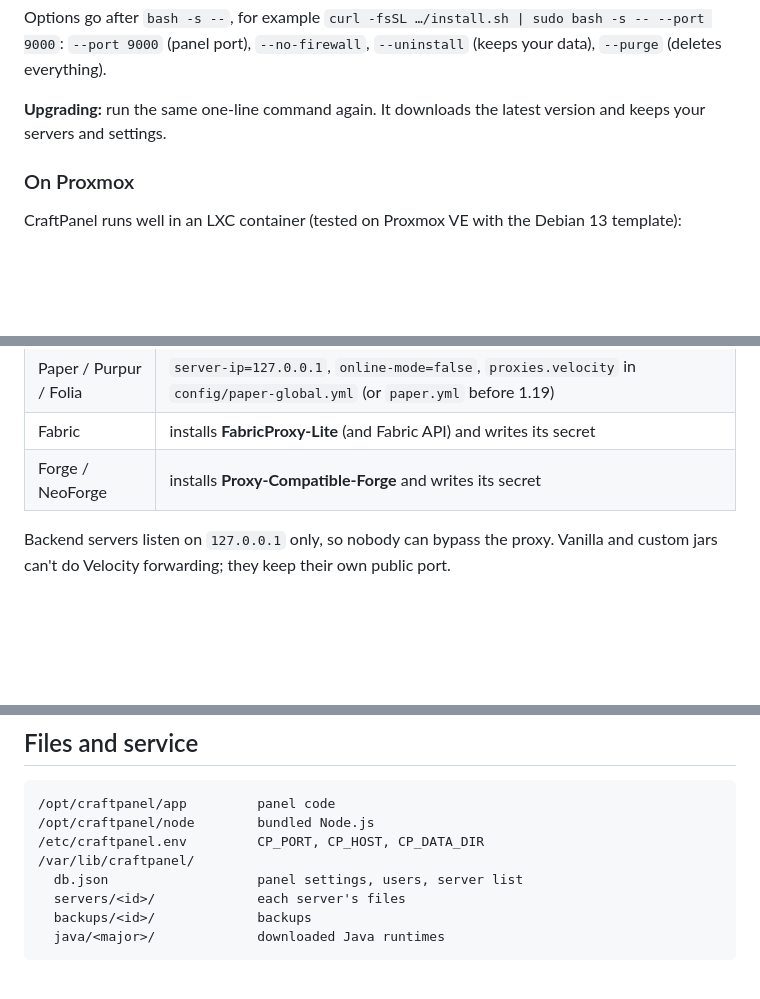
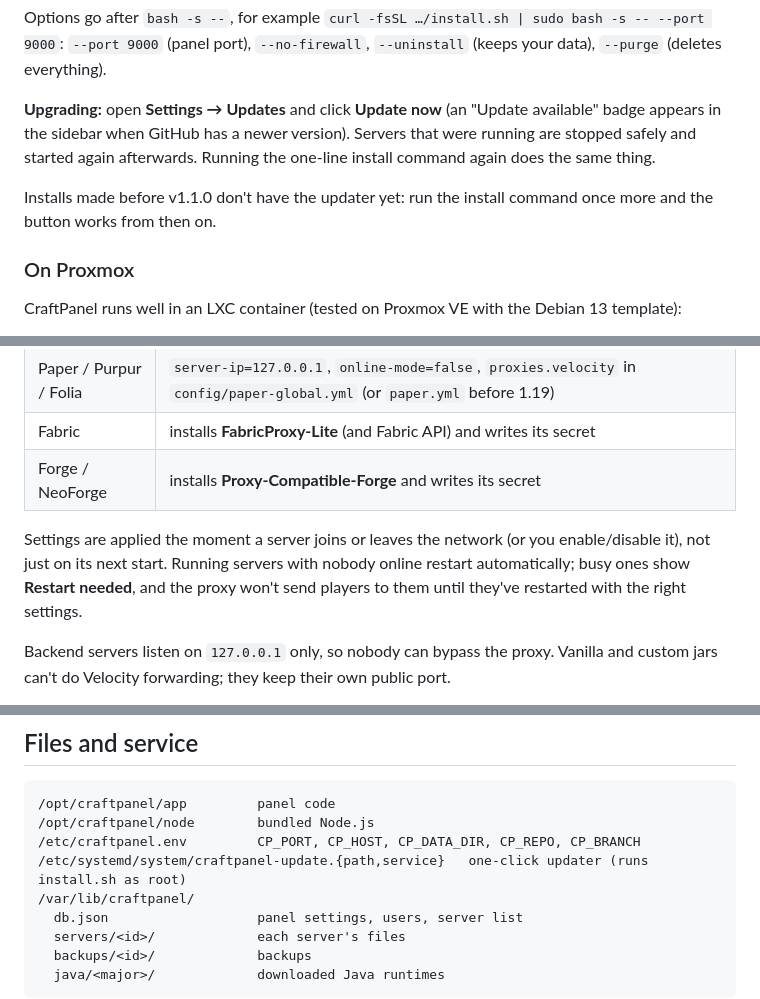
Before and after one commit to metrospeed/craftpanel, a Markdown page: README.md, 3 parts joined by grey strips. Drawn GitHub-style; blank space fills up the shorter version.

Commit message:
Document the Update button and immediate network auto-config
Co-Authored-By: Claude Opus 5.5 <noreply@anthropic.com>

````diff
--- a/README.md
+++ b/README.md
@@ -40,7 +40,9 @@ Then open `http://<your-server-ip>:8080` and create the administrator account.
 Options go after `bash -s --`, for example `curl -fsSL …/install.sh | sudo bash -s -- --port 9000`:
 `--port 9000` (panel port), `--no-firewall`, `--uninstall` (keeps your data), `--purge` (deletes everything).
 
-**Upgrading:** run the same one-line command again. It downloads the latest version and keeps your servers and settings.
+**Upgrading:** open **Settings → Updates** and click **Update now** (an "Update available" badge appears in the sidebar when GitHub has a newer version). Servers that were running are stopped safely and started again afterwards. Running the one-line install command again does the same thing.
+
+Installs made before v1.1.0 don't have the updater yet: run the install command once more and the button works from then on.
 
 ### On Proxmox
 
@@ -74,6 +76,8 @@ Open **Network**, enter your domain (e.g. `play.example.com`) and click **Enable
 | Fabric | installs **FabricProxy-Lite** (and Fabric API) and writes its secret |
 | Forge / NeoForge | installs **Proxy-Compatible-Forge** and writes its secret |
 
+Settings are applied the moment a server joins or leaves the network (or you enable/disable it), not just on its next start. Running servers with nobody online restart automatically; busy ones show **Restart needed**, and the proxy won't send players to them until they've restarted with the right settings.
+
 Backend servers listen on `127.0.0.1` only, so nobody can bypass the proxy. Vanilla and custom jars can't do Velocity forwarding; they keep their own public port.
 
 **DNS:** create an `A` record for `play.example.com` pointing at your public IP, and a wildcard `A` record `*.play.example.com` if you want per-server addresses. On Cloudflare use "DNS only" (grey cloud). Forward TCP 25565 on your router to the machine. The Network page shows the exact records to create.
@@ -103,7 +107,8 @@ Backend servers listen on `127.0.0.1` only, so nobody can bypass the proxy. Vani
 ```
 /opt/craftpanel/app         panel code
 /opt/craftpanel/node        bundled Node.js
-/etc/craftpanel.env         CP_PORT, CP_HOST, CP_DATA_DIR
+/etc/craftpanel.env         CP_PORT, CP_HOST, CP_DATA_DIR, CP_REPO, CP_BRANCH
+/etc/systemd/system/craftpanel-update.{path,service}   one-click updater (runs install.sh as root)
 /var/lib/craftpanel/
   db.json                   panel settings, users, server list
   servers/<id>/             each server's files
````
